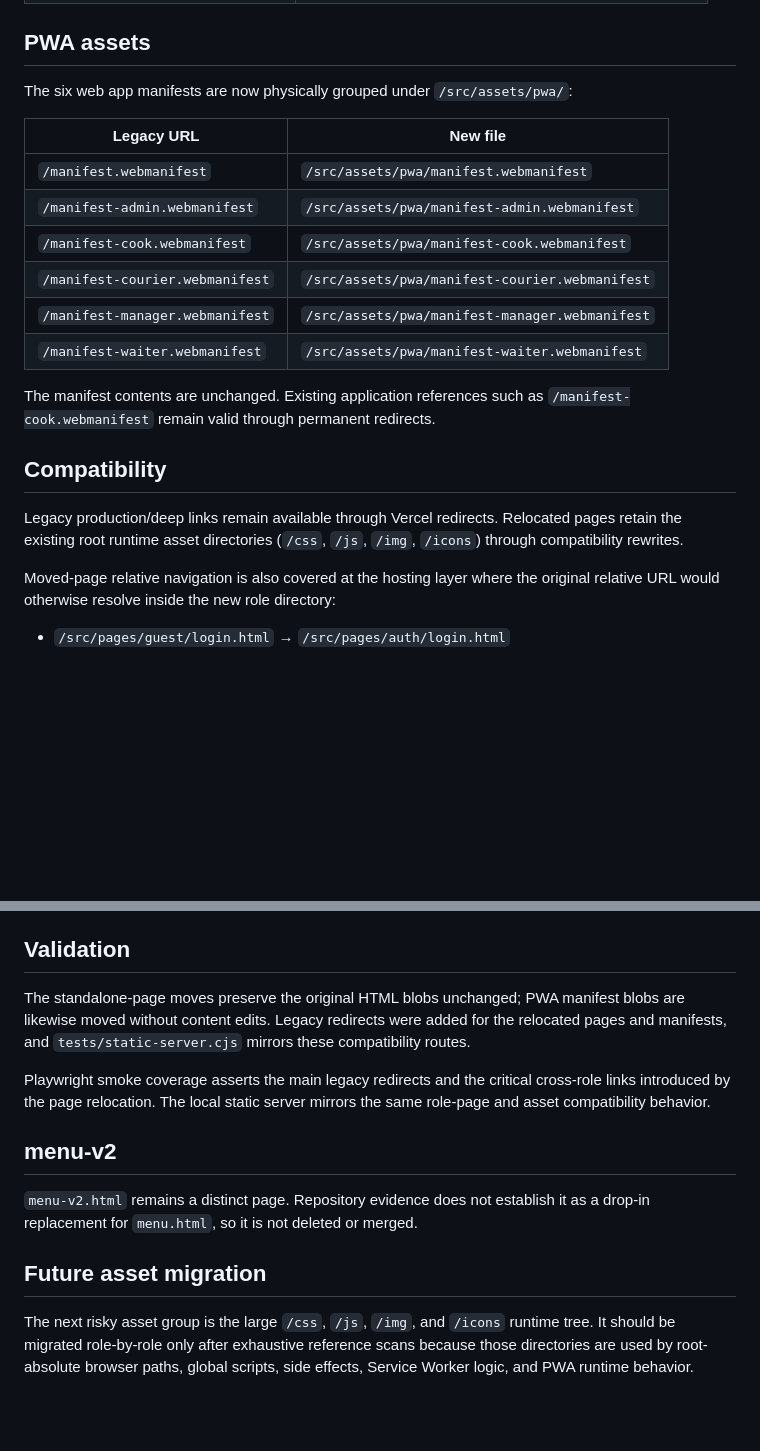
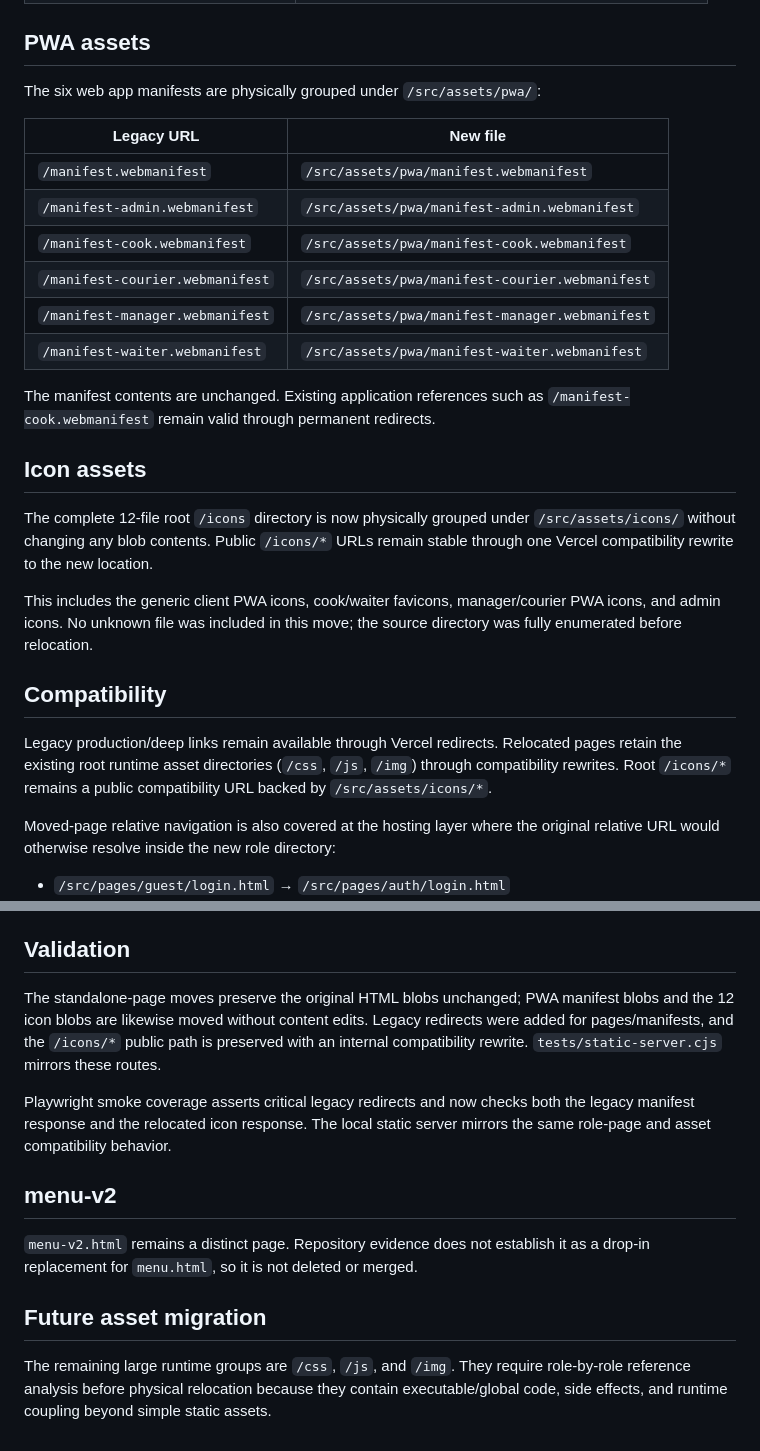
Before and after one commit to sorokoladov7-gif/qr-menu, a Markdown page: docs/filesystem-migration.md, 2 parts joined by grey strips. GitHub-like rendering; blank space fills up the shorter version.

Commit message:
docs: record icon asset migration

```diff
--- a/docs/filesystem-migration.md
+++ b/docs/filesystem-migration.md
@@ -29,7 +29,7 @@
 
 ## PWA assets
 
-The six web app manifests are now physically grouped under `/src/assets/pwa/`:
+The six web app manifests are physically grouped under `/src/assets/pwa/`:
 
 | Legacy URL | New file |
 |---|---|
@@ -42,9 +42,15 @@ The six web app manifests are now physically grouped under `/src/assets/pwa/`:
 
 The manifest contents are unchanged. Existing application references such as `/manifest-cook.webmanifest` remain valid through permanent redirects.
 
+## Icon assets
+
+The complete 12-file root `/icons` directory is now physically grouped under `/src/assets/icons/` without changing any blob contents. Public `/icons/*` URLs remain stable through one Vercel compatibility rewrite to the new location.
+
+This includes the generic client PWA icons, cook/waiter favicons, manager/courier PWA icons, and admin icons. No unknown file was included in this move; the source directory was fully enumerated before relocation.
+
 ## Compatibility
 
-Legacy production/deep links remain available through Vercel redirects. Relocated pages retain the existing root runtime asset directories (`/css`, `/js`, `/img`, `/icons`) through compatibility rewrites.
+Legacy production/deep links remain available through Vercel redirects. Relocated pages retain the existing root runtime asset directories (`/css`, `/js`, `/img`) through compatibility rewrites. Root `/icons/*` remains a public compatibility URL backed by `/src/assets/icons/*`.
 
 Moved-page relative navigation is also covered at the hosting layer where the original relative URL would otherwise resolve inside the new role directory:
 
@@ -61,9 +67,9 @@ For relocated pages whose original relative links are intentionally role-local (
 
 ## Validation
 
-The standalone-page moves preserve the original HTML blobs unchanged; PWA manifest blobs are likewise moved without content edits. Legacy redirects were added for the relocated pages and manifests, and `tests/static-server.cjs` mirrors these compatibility routes.
+The standalone-page moves preserve the original HTML blobs unchanged; PWA manifest blobs and the 12 icon blobs are likewise moved without content edits. Legacy redirects were added for pages/manifests, and the `/icons/*` public path is preserved with an internal compatibility rewrite. `tests/static-server.cjs` mirrors these routes.
 
-Playwright smoke coverage asserts the main legacy redirects and the critical cross-role links introduced by the page relocation. The local static server mirrors the same role-page and asset compatibility behavior.
+Playwright smoke coverage asserts critical legacy redirects and now checks both the legacy manifest response and the relocated icon response. The local static server mirrors the same role-page and asset compatibility behavior.
 
 ## menu-v2
 
@@ -71,4 +77,4 @@ Playwright smoke coverage asserts the main legacy redirects and the critical cro
 
 ## Future asset migration
 
-The next risky asset group is the large `/css`, `/js`, `/img`, and `/icons` runtime tree. It should be migrated role-by-role only after exhaustive reference scans because those directories are used by root-absolute browser paths, global scripts, side effects, Service Worker logic, and PWA runtime behavior.
+The remaining large runtime groups are `/css`, `/js`, and `/img`. They require role-by-role reference analysis before physical relocation because they contain executable/global code, side effects, and runtime coupling beyond simple static assets.
```
